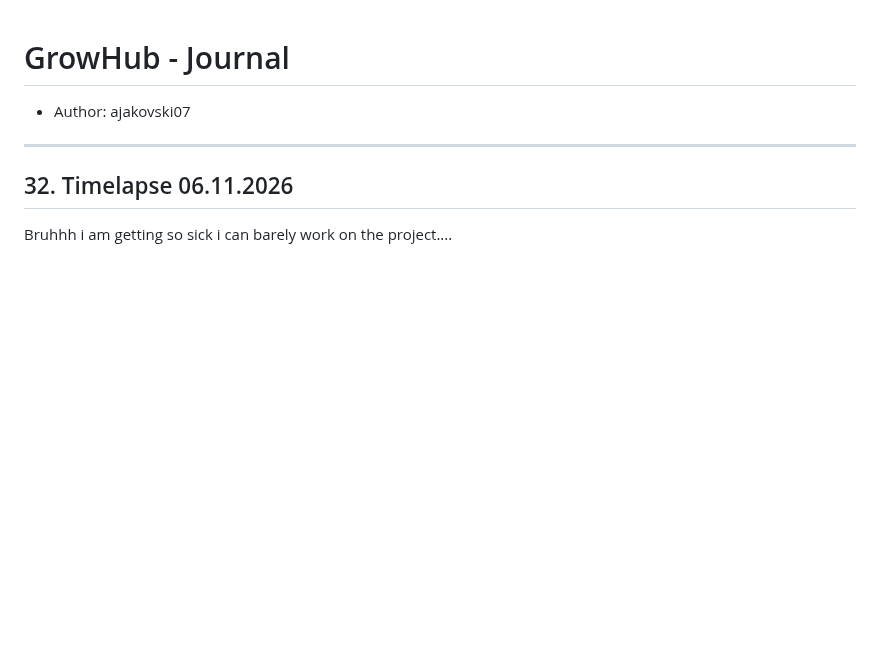
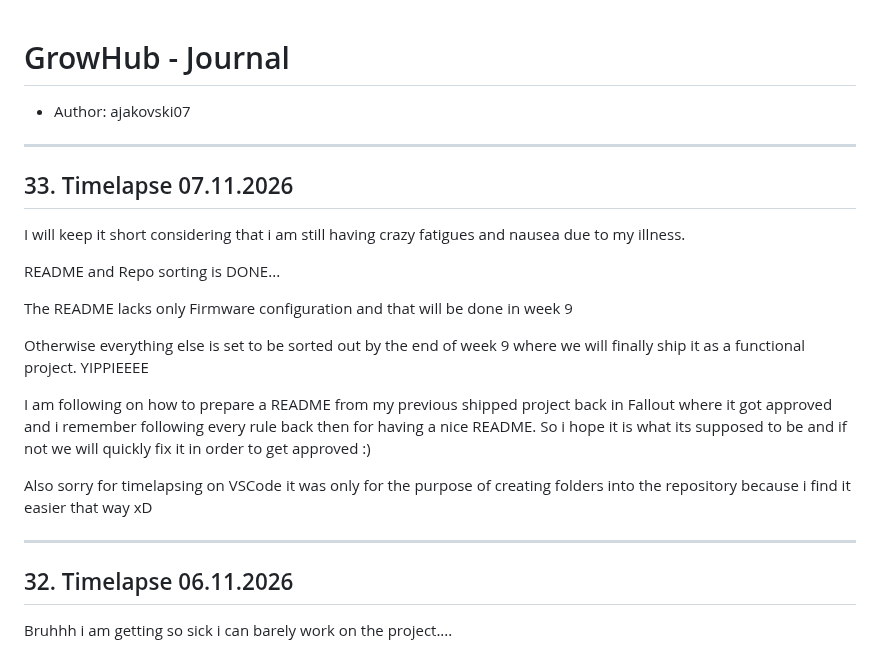
Before and after one commit to Ajakovski/GrowHub, a Markdown page: AJ_JOURNAL.md, the part around the change. GitHub-like rendering; blank space fills up the shorter version.

Commit message:
#33 Journal AJ

```diff
--- a/AJ_JOURNAL.md
+++ b/AJ_JOURNAL.md
@@ -1,6 +1,22 @@
 # GrowHub - Journal
 
 - Author: ajakovski07
+
+---
+
+## 33. Timelapse 07.11.2026
+
+I will keep it short considering that i am still having crazy fatigues and nausea due to my illness.
+
+README and Repo sorting is DONE...
+
+The README lacks only Firmware configuration and that will be done in week 9
+
+Otherwise everything else is set to be sorted out by the end of week 9 where we will finally ship it as a functional project. YIPPIEEEE
+
+I am following on how to prepare a README from my previous shipped project back in Fallout where it got approved  and i remember following every rule back then for having a nice README. So i hope it is what its supposed to be and if not we will quickly fix it in order to get approved :)
+
+Also sorry for timelapsing on VSCode it was only for the purpose of creating folders into the repository because i find it easier that way xD
 
 ---
 
```
